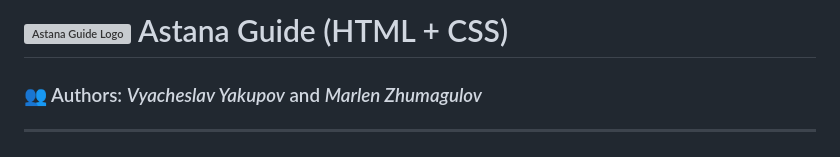
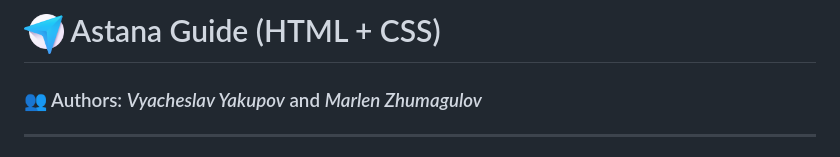
Before and after one commit to yakupovdev/AstanaGuide, a Markdown page: readme.md, the part around the change. Rendered like a GitHub page; grey boxes are pictures that could not be loaded.

Commit message:
fix icon

```diff
--- a/readme.md
+++ b/readme.md
@@ -1,4 +1,4 @@
-# <img src="images/icon.png" alt="Astana Guide Logo" width="40" style="vertical-align: middle;"/> Astana Guide (HTML + CSS)
+# <img src="public/images/icon.png" alt="Astana Guide Logo" width="40" style="vertical-align: middle;"/> Astana Guide (HTML + CSS)
 ### 👥 Authors: *Vyacheslav Yakupov* and *Marlen Zhumagulov*
 
 ---
```
